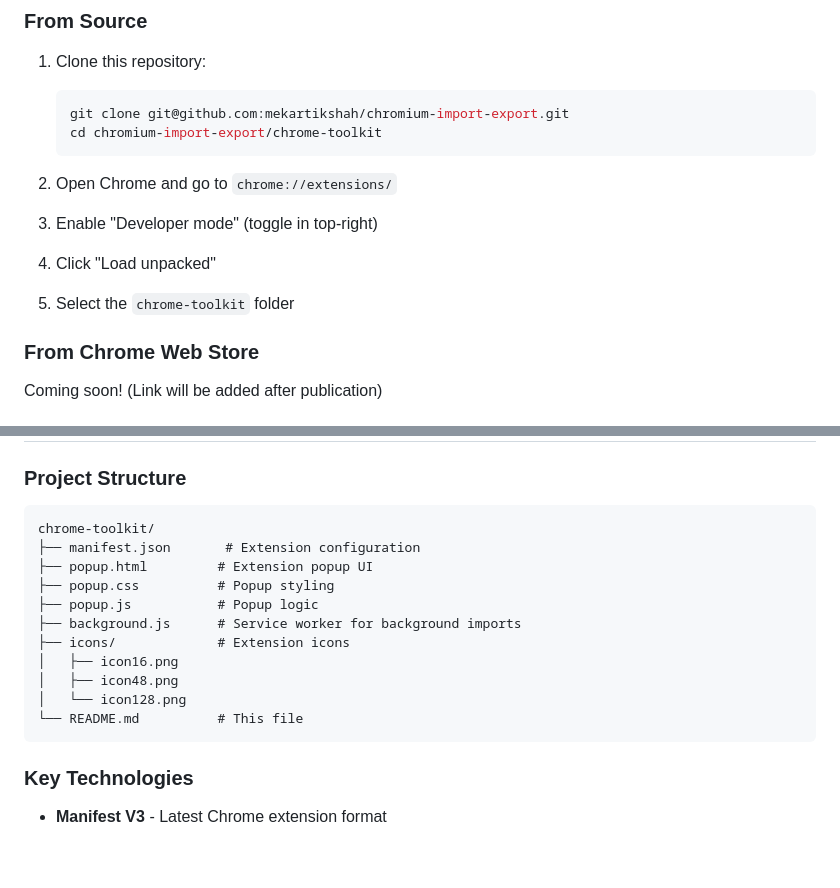
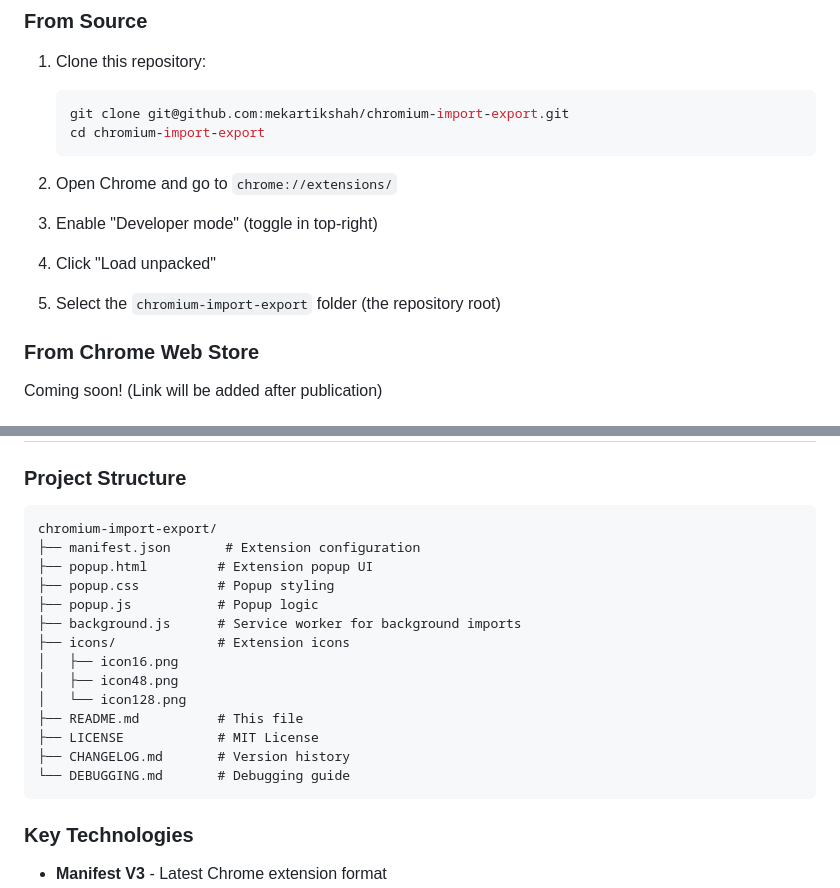
Before and after one commit to mekartikshah/chromium-import-export, a Markdown page: README.md, 2 parts joined by grey strips. Rendered like a GitHub page; blank space fills up the shorter version.

Commit message:
Update README: Fix installation path and project structure

````diff
--- a/README.md
+++ b/README.md
@@ -21,7 +21,7 @@ A powerful Chrome extension to export and import your browsing history and bookm
 1. Clone this repository:
    ```bash
    git clone git@github.com:mekartikshah/chromium-import-export.git
-   cd chromium-import-export/chrome-toolkit
+   cd chromium-import-export
    ```
 
 2. Open Chrome and go to `chrome://extensions/`
@@ -30,7 +30,7 @@ A powerful Chrome extension to export and import your browsing history and bookm
 
 4. Click "Load unpacked"
 
-5. Select the `chrome-toolkit` folder
+5. Select the `chromium-import-export` folder (the repository root)
 
 ### From Chrome Web Store
 
@@ -90,7 +90,7 @@ Due to Chrome API restrictions:
 ### Project Structure
 
 ```
-chrome-toolkit/
+chromium-import-export/
 ├── manifest.json       # Extension configuration
 ├── popup.html         # Extension popup UI
 ├── popup.css          # Popup styling
@@ -100,7 +100,10 @@ chrome-toolkit/
 │   ├── icon16.png
 │   ├── icon48.png
 │   └── icon128.png
-└── README.md          # This file
+├── README.md          # This file
+├── LICENSE            # MIT License
+├── CHANGELOG.md       # Version history
+└── DEBUGGING.md       # Debugging guide
 ```
 
 ### Key Technologies
````
